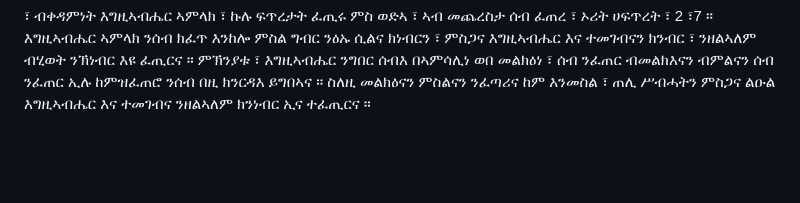
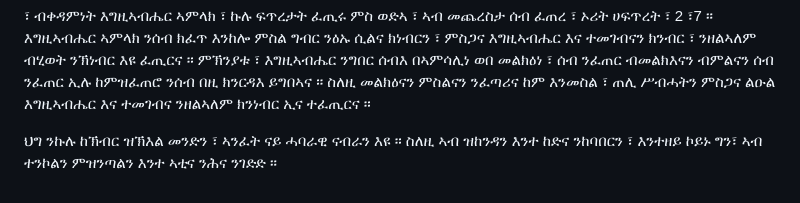
Before and after one commit to N-sources/www.nobleslions.com, a Markdown page: README.md, the part around the change. GitHub-like rendering; blank space fills up the shorter version.

Commit message:
Add Tigrinya content passages to README
Agent-Logs-Url: https://github.com/N-sources/www.nobleslions.com/sessions/9039f0fd-bf76-4cbc-87ab-83a58957e8ec

Co-authored-by: N-sources <198253472+N-sources@users.noreply.github.com>

```diff
--- a/README.md
+++ b/README.md
@@ -601,3 +601,5 @@ we need to developing our society & country ,  we soulde have beening developing
 ንግበር ሰብእ በኣምሳሊነ ወበ መልክዕነ ፣ ሰብ ንፈጠር ብመልክእናን ብምልናን ሰብ ንፈጠር ኢሉ ከምዝፈጠሮ ንሰብ
 በዚ ክንርዳእ ይግበኣና ። ስለዚ መልክዕናን ምስልናን ንፈጣሪና ከም እንመስል ፣ ጠሊ ሥብሓትን ምስጋና ልዑል
 እግዚኣብሔር እና ተመገብና ንዘልኣለም ክንነብር ኢና ተፈጢርና ።
+
+ህግ ንኩሉ ከኽብር ዝኽእል መንድን ፣ ኣንፈት ናይ ሓባራዊ ናብራን እዩ ። ስለዚ ኣብ ዝከንዳን እንተ ከድና ንከባበርን ፣ እንተዘይ ኮይኑ ግን፣ ኣብ ተንኮልን ምዝንጣልን እንተ ኣቲና ንሕና ንገድድ ።
```
